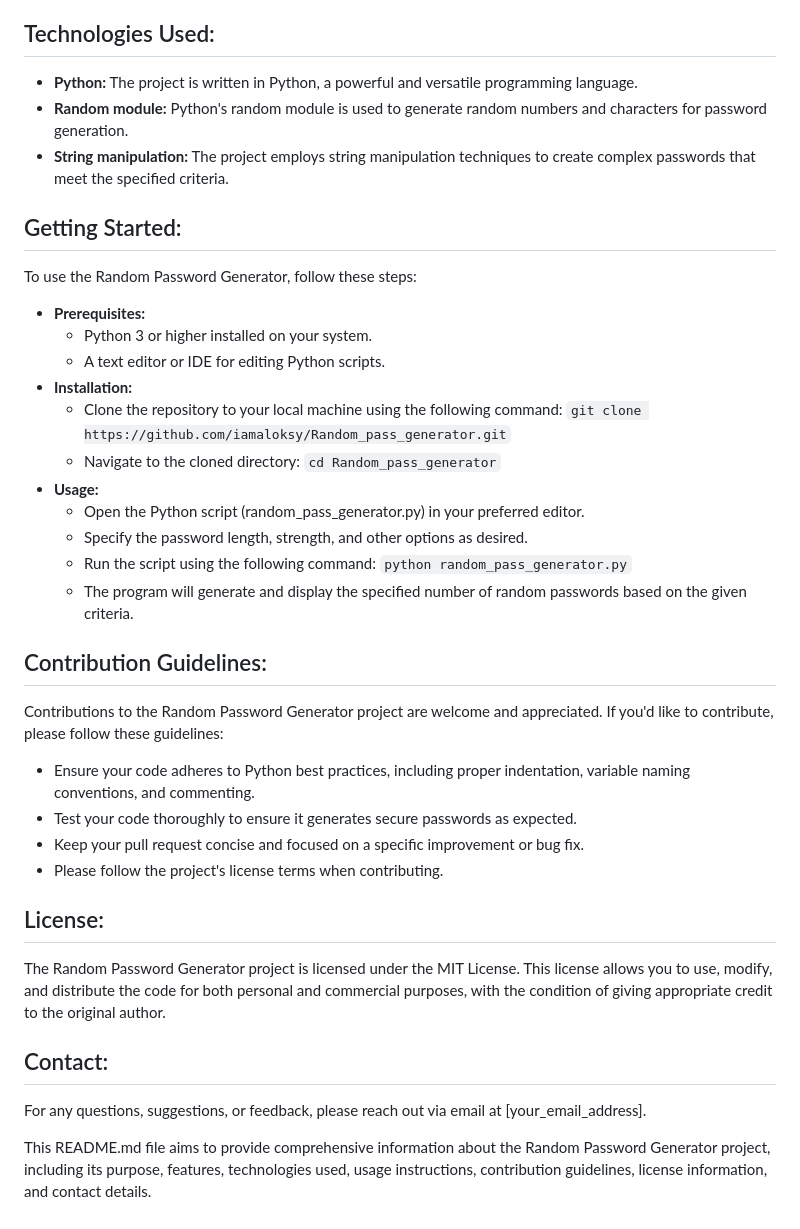
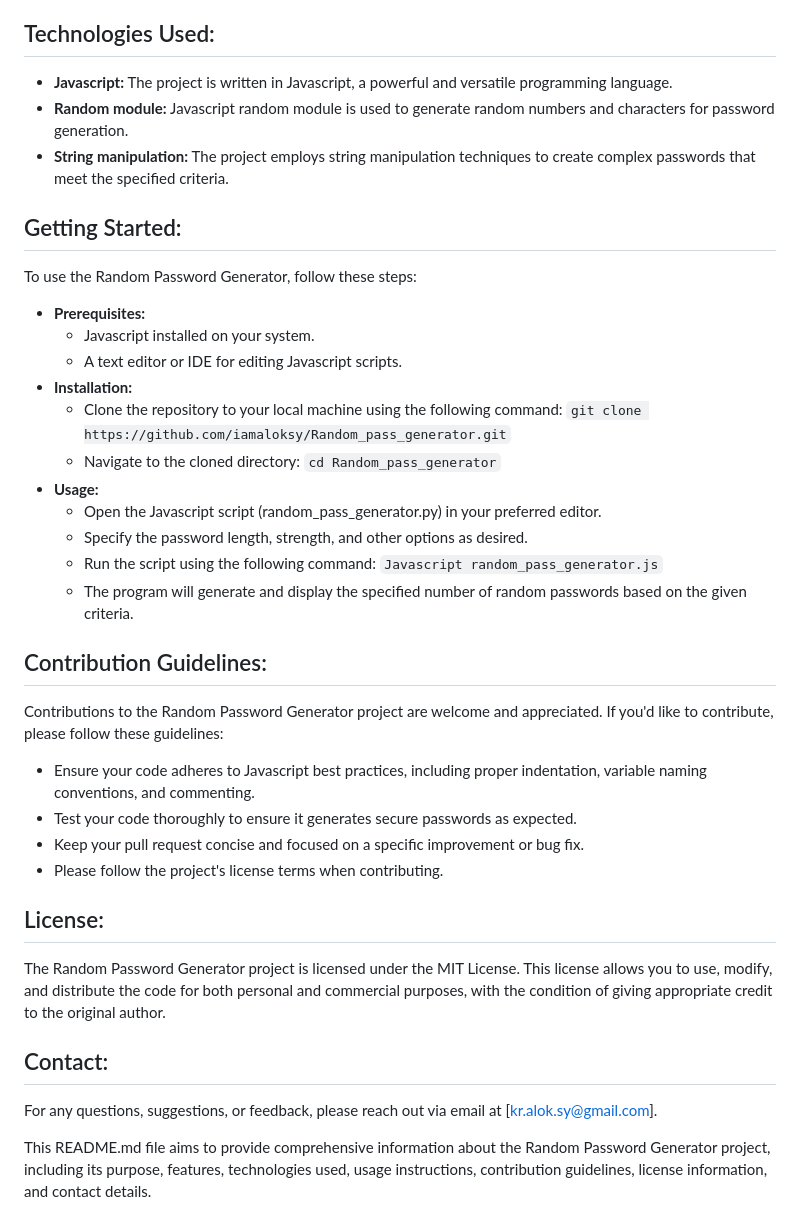
Before and after one commit to iamaloksy/Random_pass_generator, a Markdown page: README.md, the part around the change. Drawn GitHub-style.

````diff
--- a/README.md
+++ b/README.md
@@ -10,32 +10,32 @@ The purpose of this project is to provide a simple and easy-to-use tool for gene
 - **Flexibility:** The tool provides flexibility in password generation, allowing users to choose the number of passwords to generate and the format in which they want them to be displayed.
 
 ## Technologies Used:
-- **Python:** The project is written in Python, a powerful and versatile programming language.
-- **Random module:** Python's random module is used to generate random numbers and characters for password generation.
+- **Javascript:** The project is written in Javascript, a powerful and versatile programming language.
+- **Random module:** Javascript random module is used to generate random numbers and characters for password generation.
 - **String manipulation:** The project employs string manipulation techniques to create complex passwords that meet the specified criteria.
 
 ## Getting Started:
 To use the Random Password Generator, follow these steps:
 
 - **Prerequisites:**
-  - Python 3 or higher installed on your system.
-  - A text editor or IDE for editing Python scripts.
+  - Javascript installed on your system.
+  - A text editor or IDE for editing Javascript scripts.
 - **Installation:**
   - Clone the repository to your local machine using the following command:
     ```git clone https://github.com/iamaloksy/Random_pass_generator.git```
   - Navigate to the cloned directory:
     ```cd Random_pass_generator```
 - **Usage:**
-  - Open the Python script (random_pass_generator.py) in your preferred editor.
+  - Open the Javascript script (random_pass_generator.py) in your preferred editor.
   - Specify the password length, strength, and other options as desired.
   - Run the script using the following command:
-    ```python random_pass_generator.py```
+    ```Javascript random_pass_generator.js```
   - The program will generate and display the specified number of random passwords based on the given criteria.
 
 ## Contribution Guidelines:
 Contributions to the Random Password Generator project are welcome and appreciated. If you'd like to contribute, please follow these guidelines:
 
-- Ensure your code adheres to Python best practices, including proper indentation, variable naming conventions, and commenting.
+- Ensure your code adheres to Javascript best practices, including proper indentation, variable naming conventions, and commenting.
 - Test your code thoroughly to ensure it generates secure passwords as expected.
 - Keep your pull request concise and focused on a specific improvement or bug fix.
 - Please follow the project's license terms when contributing.
@@ -44,6 +44,6 @@ Contributions to the Random Password Generator project are welcome and appreciat
 The Random Password Generator project is licensed under the MIT License. This license allows you to use, modify, and distribute the code for both personal and commercial purposes, with the condition of giving appropriate credit to the original author.
 
 ## Contact:
-For any questions, suggestions, or feedback, please reach out via email at [your_email_address].
+For any questions, suggestions, or feedback, please reach out via email at [kr.alok.sy@gmail.com].
 
 This README.md file aims to provide comprehensive information about the Random Password Generator project, including its purpose, features, technologies used, usage instructions, contribution guidelines, license information, and contact details.
````
